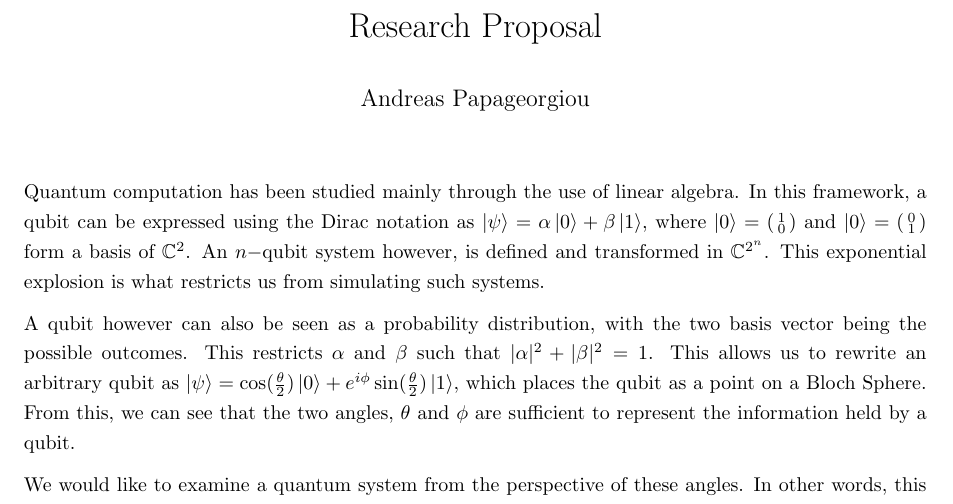
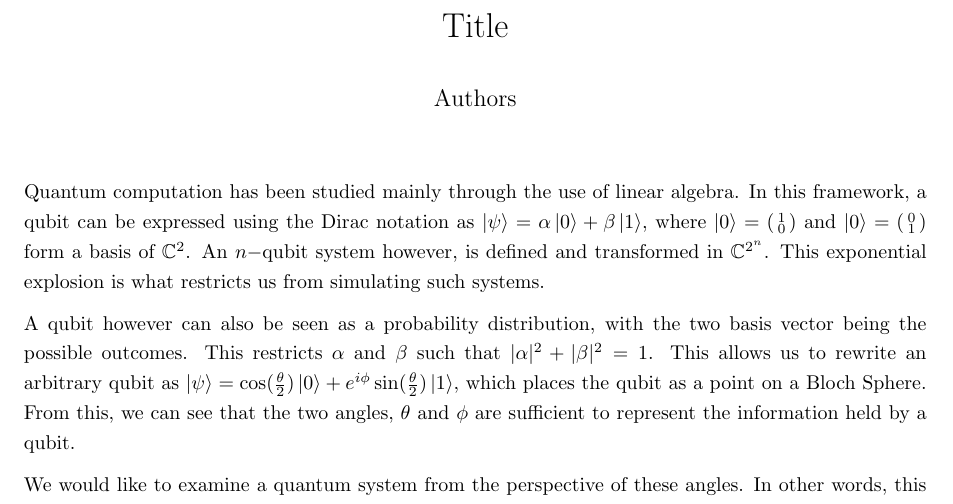
Before and after one commit to andreasppg92/Personal-Statement, a LaTeX document (Research Proposal/rp.tex): part of the page, cut at the place of the change. Compiled offline with pdfLaTeX.

Commit message:
My respects

```diff
--- a/Research Proposal/rp.tex
+++ b/Research Proposal/rp.tex
@@ -9,8 +9,8 @@
 
 \newcommand{\cVec}[2]{(\begin{smallmatrix}#1\\#2\end{smallmatrix})}
 
-\title{Research Proposal}
-\author{Andreas Papageorgiou}
+\title{Title}
+\author{Authors}
 \date{}
 
 \begin{document}
```
Also changed, not shown: Research Proposal/rp.pdf.
